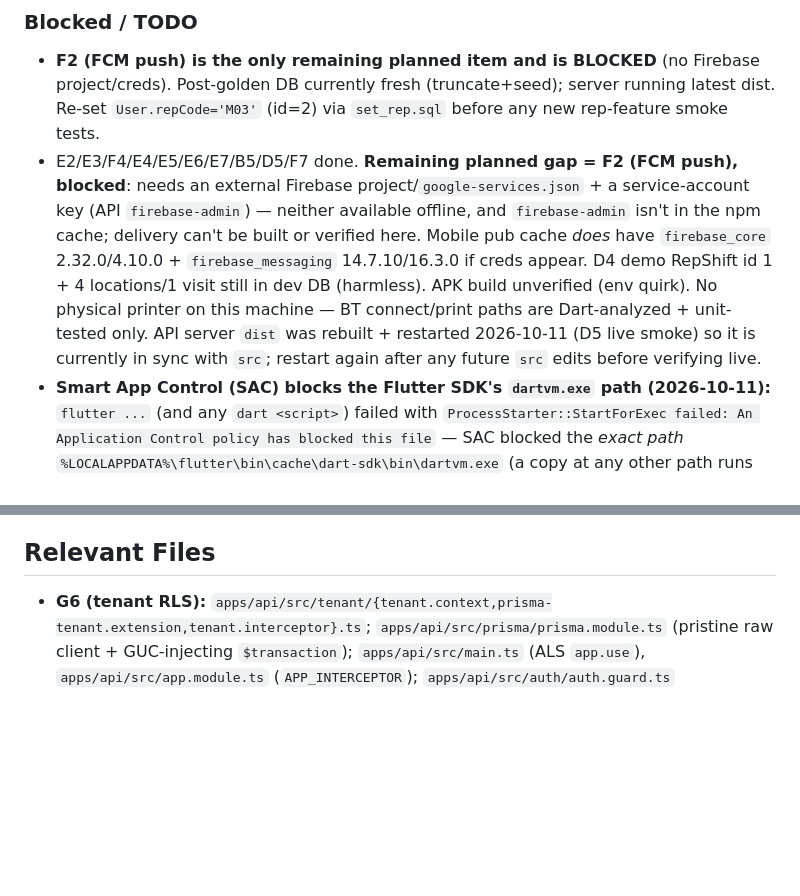
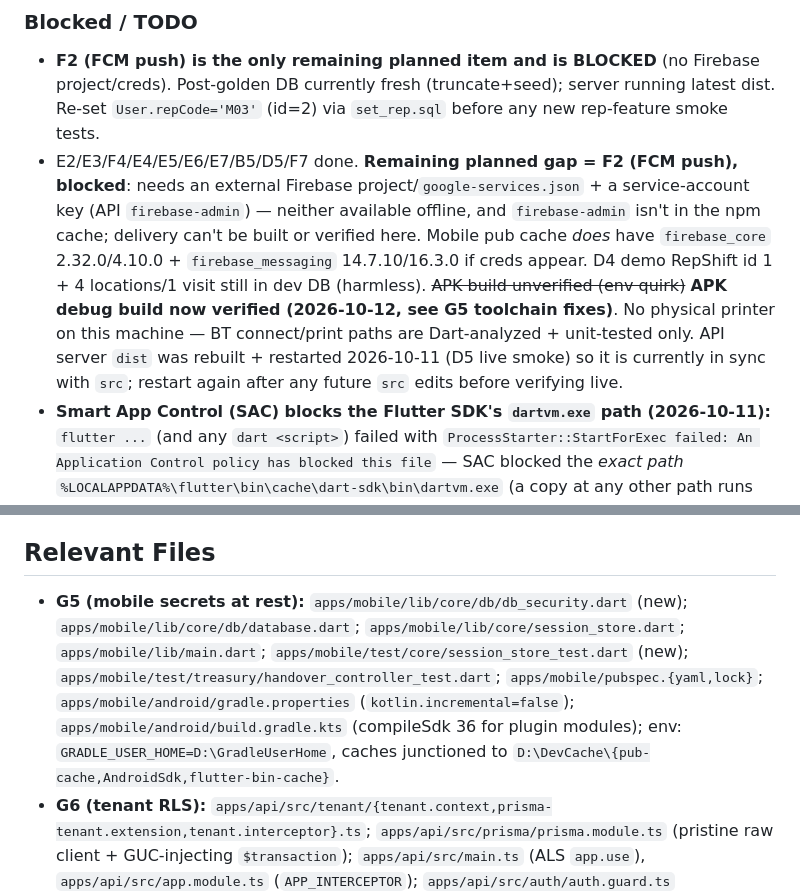
Before and after one commit to barbarymib/Bayan-ERP, a Markdown page: memory.md, 2 parts joined by grey strips. Rendered like a GitHub page; blank space fills up the shorter version.

Commit message:
docs(memory): mark G5 mobile secrets-at-rest FIXED + record android toolchain fixes

```diff
--- a/memory.md
+++ b/memory.md
@@ -294,7 +294,7 @@ Complete all phases 0–7 of the Bayan ERP monorepo to spec (incl. optional item
 
 ### Blocked / TODO
 - **F2 (FCM push) is the only remaining planned item and is BLOCKED** (no Firebase project/creds). Post-golden DB currently fresh (truncate+seed); server running latest dist. Re-set `User.repCode='M03'` (id=2) via `set_rep.sql` before any new rep-feature smoke tests.
-- E2/E3/F4/E4/E5/E6/E7/B5/D5/F7 done. **Remaining planned gap = F2 (FCM push), blocked**: needs an external Firebase project/`google-services.json` + a service-account key (API `firebase-admin`) — neither available offline, and `firebase-admin` isn't in the npm cache; delivery can't be built or verified here. Mobile pub cache *does* have `firebase_core` 2.32.0/4.10.0 + `firebase_messaging` 14.7.10/16.3.0 if creds appear. D4 demo RepShift id 1 + 4 locations/1 visit still in dev DB (harmless). APK build unverified (env quirk). No physical printer on this machine — BT connect/print paths are Dart-analyzed + unit-tested only. API server `dist` was rebuilt + restarted 2026-10-11 (D5 live smoke) so it is currently in sync with `src`; restart again after any future `src` edits before verifying live.
+- E2/E3/F4/E4/E5/E6/E7/B5/D5/F7 done. **Remaining planned gap = F2 (FCM push), blocked**: needs an external Firebase project/`google-services.json` + a service-account key (API `firebase-admin`) — neither available offline, and `firebase-admin` isn't in the npm cache; delivery can't be built or verified here. Mobile pub cache *does* have `firebase_core` 2.32.0/4.10.0 + `firebase_messaging` 14.7.10/16.3.0 if creds appear. D4 demo RepShift id 1 + 4 locations/1 visit still in dev DB (harmless). ~~APK build unverified (env quirk)~~ **APK debug build now verified (2026-10-12, see G5 toolchain fixes)**. No physical printer on this machine — BT connect/print paths are Dart-analyzed + unit-tested only. API server `dist` was rebuilt + restarted 2026-10-11 (D5 live smoke) so it is currently in sync with `src`; restart again after any future `src` edits before verifying live.
 - **Smart App Control (SAC) blocks the Flutter SDK's `dartvm.exe` path (2026-10-11):** `flutter ...` (and any `dart <script>`) failed with `ProcessStarter::StartForExec failed: An Application Control policy has blocked this file` — SAC blocked the *exact path* `%LOCALAPPDATA%\flutter\bin\cache\dart-sdk\bin\dartvm.exe` (a copy at any other path runs fine; `dart --version`/`dart analyze` still work as they don't spawn the VM). **Fix applied (no policy change):** delete + re-copy the identical file at that exact path (`dartvm.exe` → replace with a fresh copy of itself); SAC then allows it. If it recurs, repeat that replacement. `flutter analyze`/`flutter test` confirmed working again afterward.
 
 ### Completed — Gap-analysis backlog Batch A part 1: G1, G21, G22 (2026-10-12)
@@ -308,4 +314,5 @@ Complete all phases 0–7 of the Bayan ERP monorepo to spec (incl. optional item
 ## Relevant Files
+- **G5 (mobile secrets at rest):** `apps/mobile/lib/core/db/db_security.dart` (new); `apps/mobile/lib/core/db/database.dart`; `apps/mobile/lib/core/session_store.dart`; `apps/mobile/lib/main.dart`; `apps/mobile/test/core/session_store_test.dart` (new); `apps/mobile/test/treasury/handover_controller_test.dart`; `apps/mobile/pubspec.{yaml,lock}`; `apps/mobile/android/gradle.properties` (`kotlin.incremental=false`); `apps/mobile/android/build.gradle.kts` (compileSdk 36 for plugin modules); env: `GRADLE_USER_HOME=D:\GradleUserHome`, caches junctioned to `D:\DevCache\{pub-cache,AndroidSdk,flutter-bin-cache}`.
 - **G6 (tenant RLS):** `apps/api/src/tenant/{tenant.context,prisma-tenant.extension,tenant.interceptor}.ts`; `apps/api/src/prisma/prisma.module.ts` (pristine raw client + GUC-injecting `$transaction`); `apps/api/src/main.ts` (ALS `app.use`), `apps/api/src/app.module.ts` (`APP_INTERCEPTOR`); `apps/api/src/auth/auth.guard.ts` (`setTenant`); `apps/api/prisma/seed.ts`; `apps/api/prisma/migrations/20261012000000_rls_tenant_isolation/migration.sql`; `apps/api/tests/tenant-rls.spec.ts` (7); schema → `apps/api/prisma/schema.bad.txt` (stray cleanup candidate).
 - `.github/workflows/ci.yml`: pnpm `ci` job + **F4** `mobile` job (flutter 3.47.6 analyze/test on windows-latest).
 - **B5:** `apps/api/src/audit-logs/audit-logs.module.ts` (`@Global()`); instrumented services+controllers in `apps/api/src/{price-statements,returns,collections,treasury,purchase-orders,stocktakes,transfers,supplier-returns,quotations,users,admin,settings,migration,archives}/`; test mocks in `apps/api/tests/{admin,ledger,quotations,settings}.service.spec.ts` + `tests/migration.spec.ts`.
```
Also changed, not shown: other parts of memory.md (+6 -0 lines), docs/GAP.md (+1 -1 lines).
